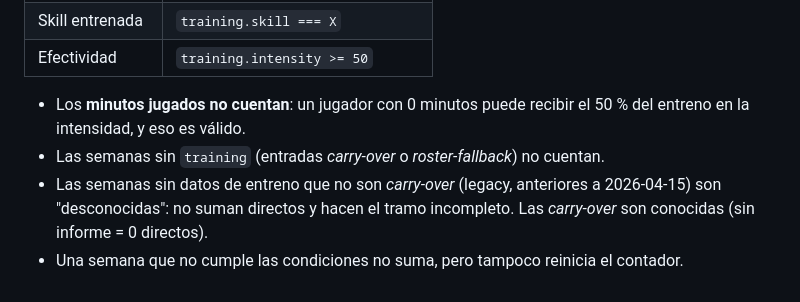
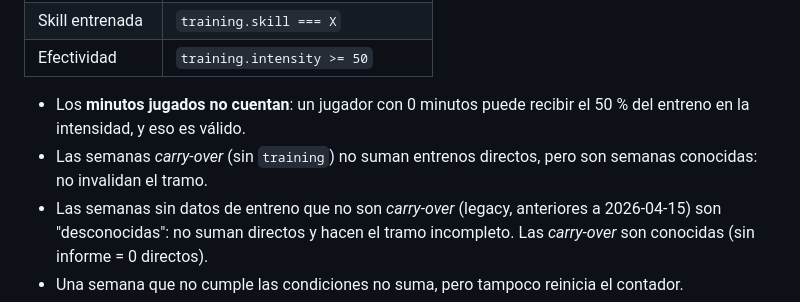
Before and after one commit to manunoly/sokker-, a Markdown page: documentation/TALENT_SUMMARY.md, the part around the change. GitHub-like rendering.

Commit message:
docs(talent): clarify carry-over vs unknown weeks
Co-Authored-By: Claude Opus 5.5 <noreply@anthropic.com>

```diff
--- a/documentation/TALENT_SUMMARY.md
+++ b/documentation/TALENT_SUMMARY.md
@@ -30,7 +30,7 @@ Una semana cuenta como **entreno directo** para la skill X si y solo si se cumpl
 | Efectividad | `training.intensity >= 50` |
 
 - Los **minutos jugados no cuentan**: un jugador con 0 minutos puede recibir el 50 % del entreno en la intensidad, y eso es válido.
-- Las semanas sin `training` (entradas *carry-over* o *roster-fallback*) no cuentan.
+- Las semanas *carry-over* (sin `training`) no suman entrenos directos, pero son semanas conocidas: no invalidan el tramo.
 - Las semanas sin datos de entreno que no son *carry-over* (legacy, anteriores a 2026-04-15) son "desconocidas": no suman directos y hacen el tramo incompleto. Las *carry-over* son conocidas (sin informe = 0 directos).
 - Una semana que no cumple las condiciones no suma, pero tampoco reinicia el contador.
 
```
